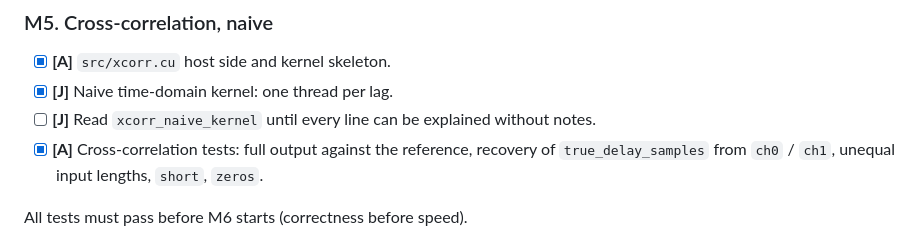
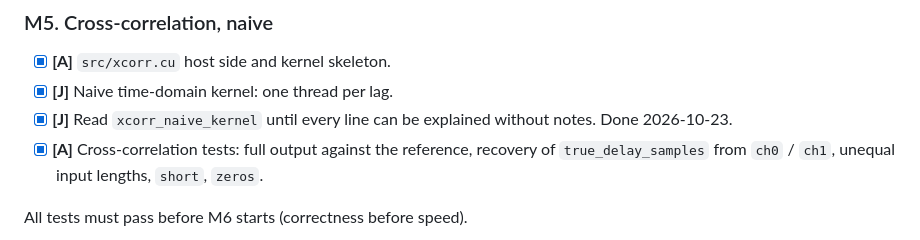
Before and after one commit to Jeanm2005/gpu-rf-pipeline, a Markdown page: docs/ROADMAP.md, the part around the change. Drawn GitHub-style.

Commit message:
Mark the xcorr_naive_kernel read-through as done

```diff
--- a/docs/ROADMAP.md
+++ b/docs/ROADMAP.md
@@ -101,7 +101,8 @@ NVIDIA Control Panel (Developer, Manage GPU Performance Counters) as in M6.
 
 - [x] **[A]** `src/xcorr.cu` host side and kernel skeleton.
 - [x] **[J]** Naive time-domain kernel: one thread per lag.
-- [ ] **[J]** Read `xcorr_naive_kernel` until every line can be explained without notes.
+- [x] **[J]** Read `xcorr_naive_kernel` until every line can be explained without notes.
+      Done 2026-10-23.
 - [x] **[A]** Cross-correlation tests: full output against the reference, recovery of
       `true_delay_samples` from `ch0` / `ch1`, unequal input lengths, `short`, `zeros`.
 
```
